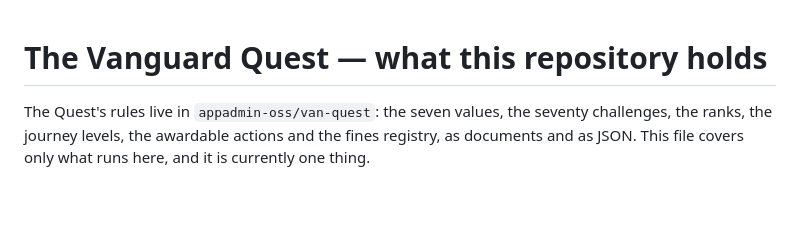
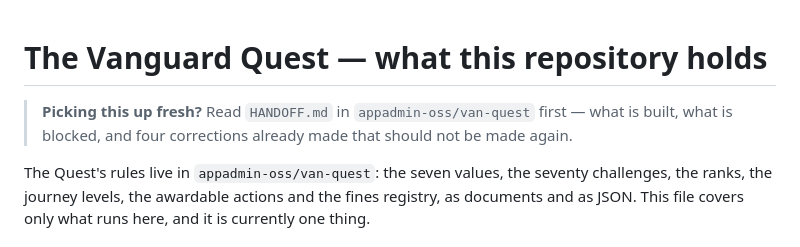
Before and after one commit to appadmin-oss/afrovanguard-site, a Markdown page: docs/vanguard-quest.md, the part around the change. Drawn GitHub-style; blank space fills up the shorter version.

Commit message:
docs: point at the Quest handoff
Co-Authored-By: Claude Opus 5 <noreply@anthropic.com>
Claude-Session: https://claude.ai/code/session_01YAr3kgoYAn7kf3J1QdwDAr

```diff
--- a/docs/vanguard-quest.md
+++ b/docs/vanguard-quest.md
@@ -1,4 +1,8 @@
 # The Vanguard Quest — what this repository holds
+
+> **Picking this up fresh?** Read `HANDOFF.md` in `appadmin-oss/van-quest`
+> first — what is built, what is blocked, and four corrections already made
+> that should not be made again.
 
 The Quest's rules live in `appadmin-oss/van-quest`: the seven values, the
 seventy challenges, the ranks, the journey levels, the awardable actions and
```
